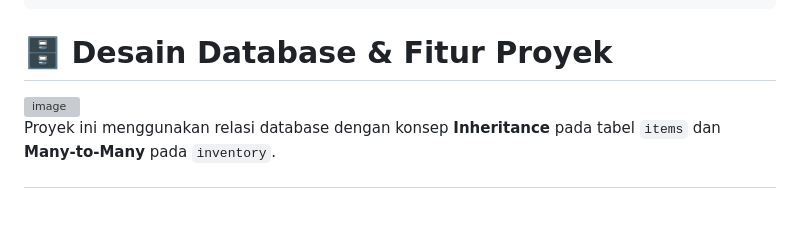
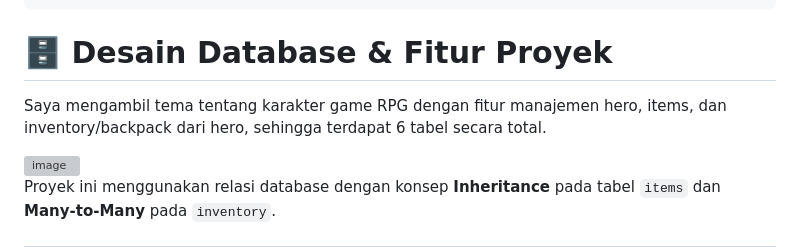
Before and after one commit to Kuroissaint/TP10DPBO2425C2, a Markdown page: README.md, the part around the change. Drawn GitHub-style; blank space fills up the shorter version; grey boxes are pictures that could not be loaded.

Commit message:
Enhance README with project and database info
Added project description and database design details.

````diff
--- a/README.md
+++ b/README.md
@@ -39,6 +39,8 @@ rpg-game/
 └── sql                         # File Query DDL Database
 ```
 # 🗄️ Desain Database & Fitur Proyek
+
+Saya mengambil tema tentang karakter game RPG dengan fitur manajemen hero, items, dan inventory/backpack dari hero, sehingga terdapat 6 tabel secara total.
 
 <img width="730" height="613" alt="image" src="https://github.com/user-attachments/assets/eec62493-1e9d-4b34-b0af-d4b76956b24b" />
 
````
